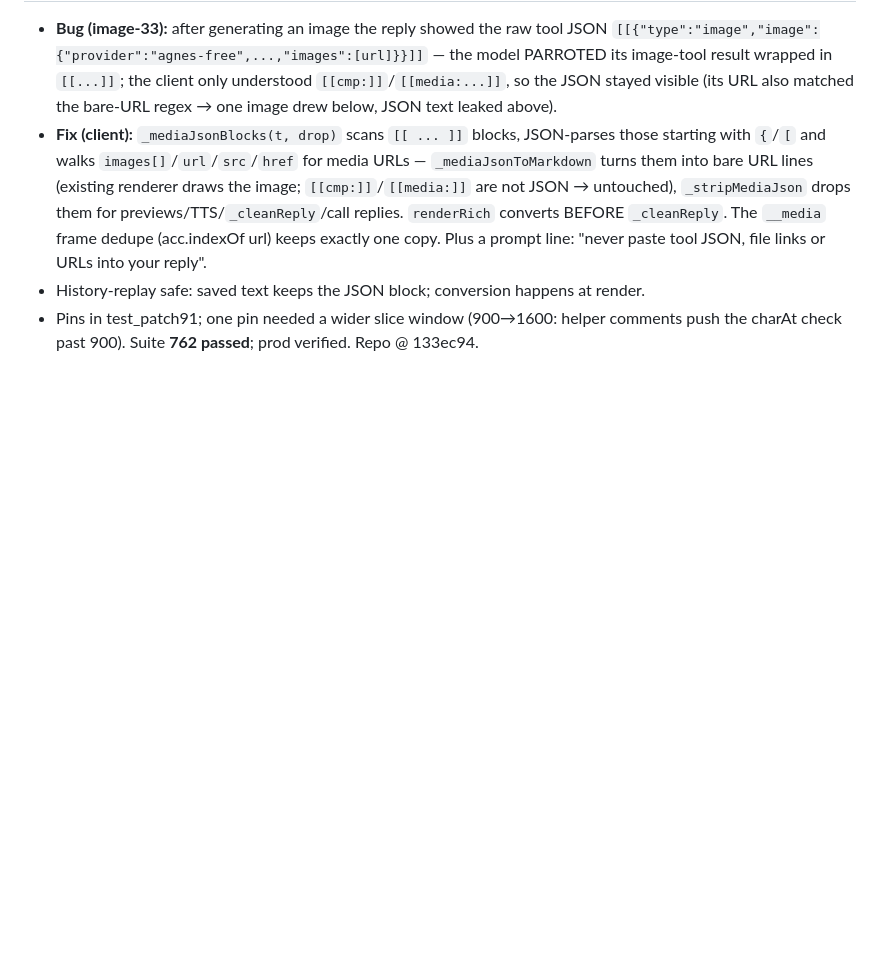
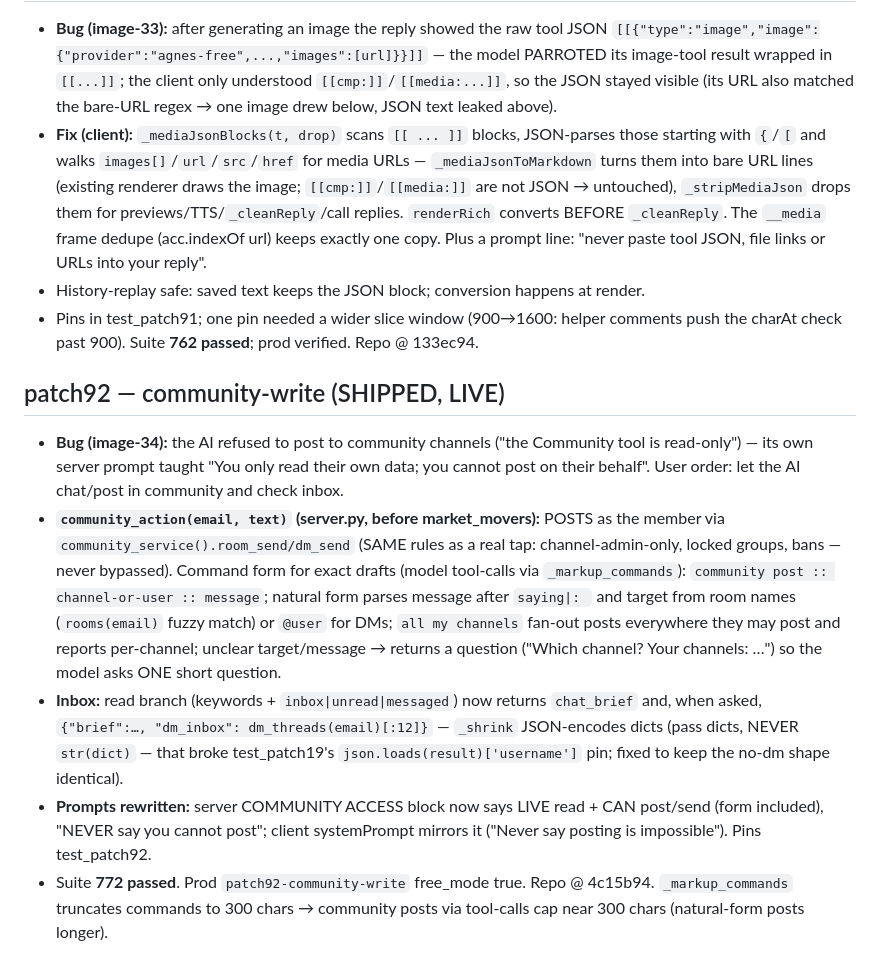
Before and after one commit to danielonakoya19-cloud/oracool, a Markdown page: MEMORY.md, the part around the change. Rendered like a GitHub page; blank space fills up the shorter version.

Commit message:
docs: patch92 memory

```diff
--- a/MEMORY.md
+++ b/MEMORY.md
@@ -252,3 +252,11 @@
 - **Fix (client):** `_mediaJsonBlocks(t, drop)` scans `[[ ... ]]` blocks, JSON-parses those starting with `{`/`[` and walks `images[]`/`url`/`src`/`href` for media URLs — `_mediaJsonToMarkdown` turns them into bare URL lines (existing renderer draws the image; `[[cmp:]]`/`[[media:]]` are not JSON → untouched), `_stripMediaJson` drops them for previews/TTS/`_cleanReply`/call replies. `renderRich` converts BEFORE `_cleanReply`. The `__media` frame dedupe (acc.indexOf url) keeps exactly one copy. Plus a prompt line: "never paste tool JSON, file links or URLs into your reply".
 - History-replay safe: saved text keeps the JSON block; conversion happens at render.
 - Pins in test_patch91; one pin needed a wider slice window (900→1600: helper comments push the charAt check past 900). Suite **762 passed**; prod verified. Repo @ 133ec94.
+
+## patch92 — community-write (SHIPPED, LIVE)
+
+- **Bug (image-34):** the AI refused to post to community channels ("the Community tool is read-only") — its own server prompt taught "You only read their own data; you cannot post on their behalf". User order: let the AI chat/post in community and check inbox.
+- **`community_action(email, text)` (server.py, before market_movers):** POSTS as the member via `community_service().room_send/dm_send` (SAME rules as a real tap: channel-admin-only, locked groups, bans — never bypassed). Command form for exact drafts (model tool-calls via `_markup_commands`): `community post :: channel-or-user :: message`; natural form parses message after `saying|: ` and target from room names (`rooms(email)` fuzzy match) or `@user` for DMs; `all my channels` fan-out posts everywhere they may post and reports per-channel; unclear target/message → returns a question ("Which channel? Your channels: …") so the model asks ONE short question.
+- **Inbox:** read branch (keywords + `inbox|unread|messaged`) now returns `chat_brief` and, when asked, `{"brief":…, "dm_inbox": dm_threads(email)[:12]}` — `_shrink` JSON-encodes dicts (pass dicts, NEVER `str(dict)` — that broke test_patch19's `json.loads(result)['username']` pin; fixed to keep the no-dm shape identical).
+- **Prompts rewritten:** server COMMUNITY ACCESS block now says LIVE read + CAN post/send (form included), "NEVER say you cannot post"; client systemPrompt mirrors it ("Never say posting is impossible"). Pins test_patch92.
+- Suite **772 passed**. Prod `patch92-community-write` free_mode true. Repo @ 4c15b94. `_markup_commands` truncates commands to 300 chars → community posts via tool-calls cap near 300 chars (natural-form posts longer).
```
